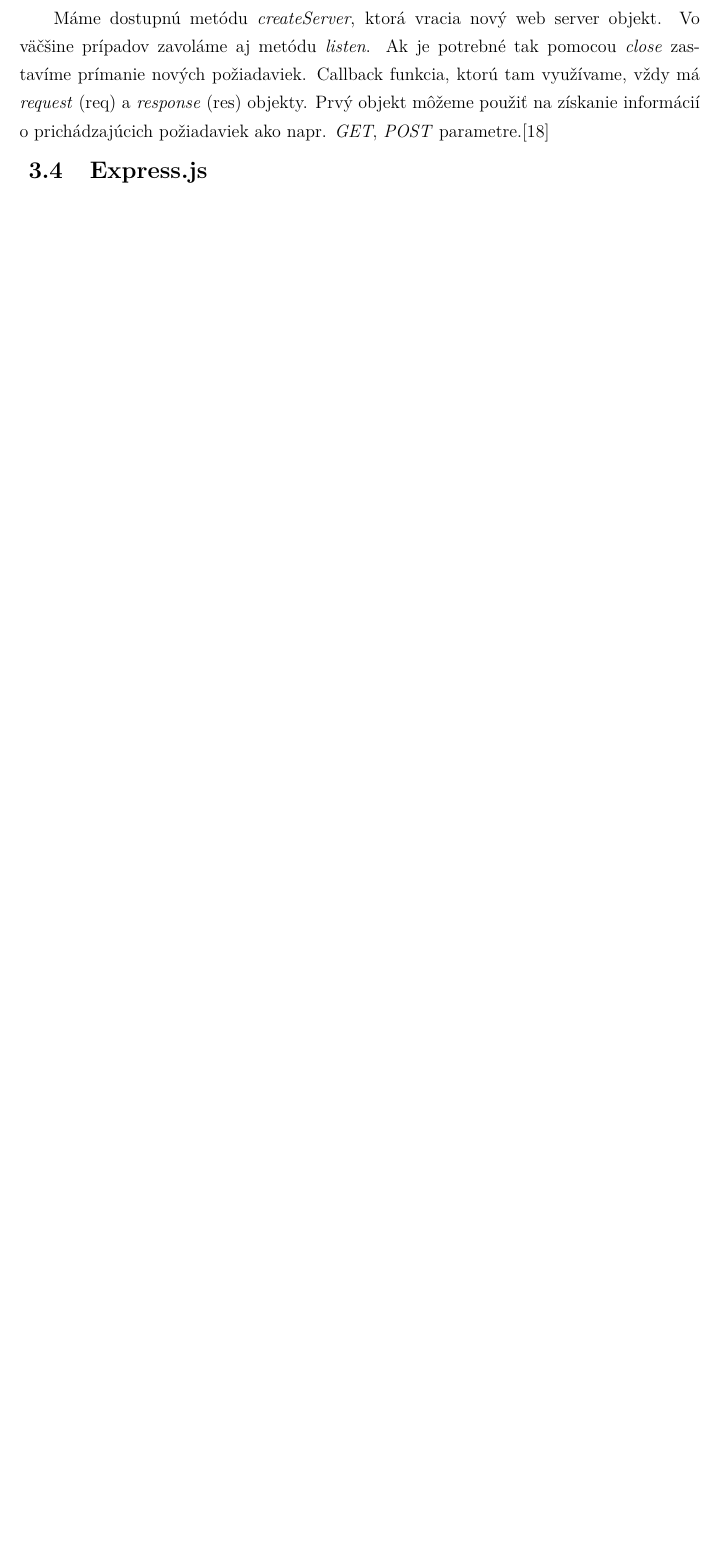
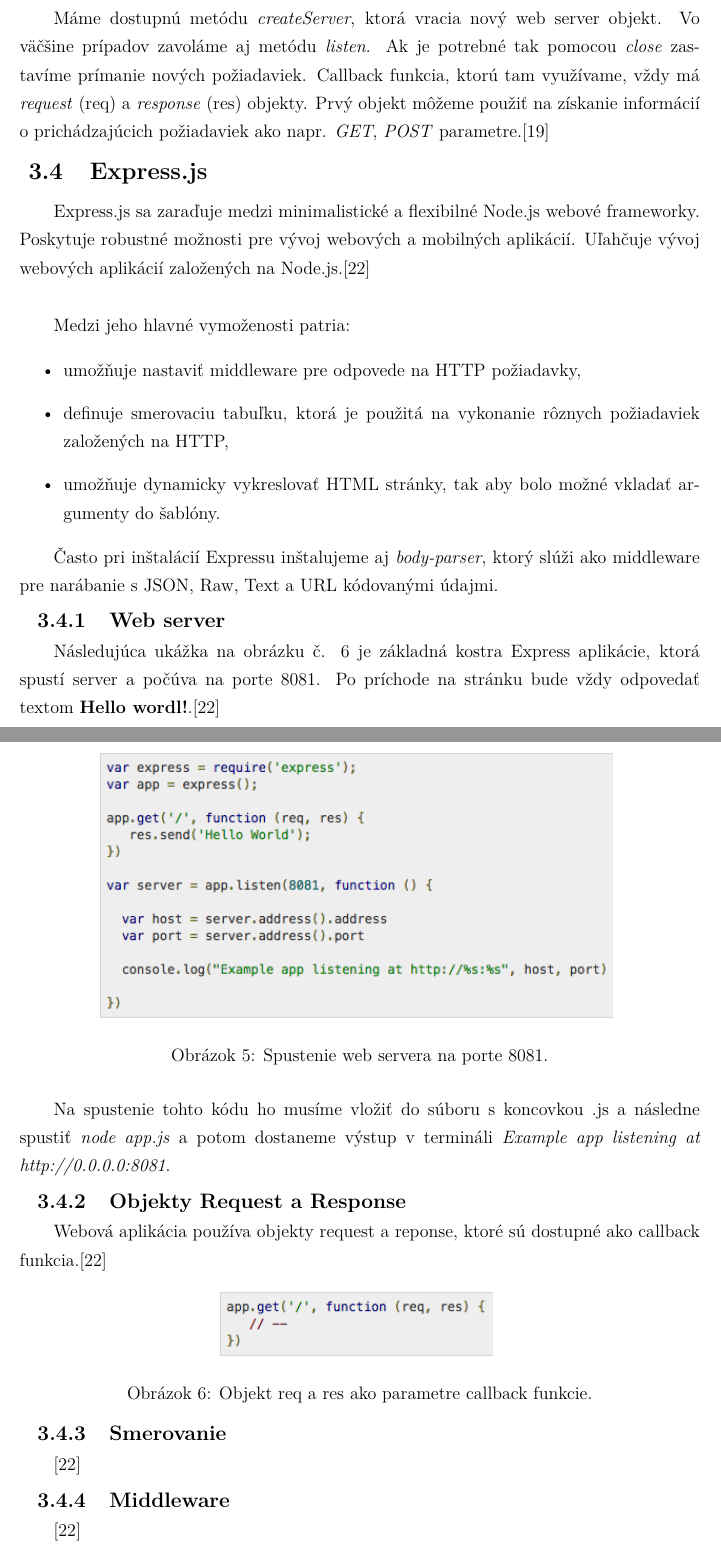
Before and after one commit to erichstark/diploma-thesis-latex, a LaTeX document (dp_stark.tex, which reads includes/core.tex): part of page 31 of 62 before the commit and two parts of pages 31 and 32 of 65 after it, the two joined at a grey line, cut so that both start at the same text, the shorter picture padded with empty space. Compiled offline with pdfLaTeX.

Commit message:
new section express

```diff
--- a/includes/core.tex
+++ b/includes/core.tex
@@ -368,6 +368,45 @@
 Máme dostupnú metódu \textit{createServer}, ktorá vracia nový web server objekt. Vo väčšine prípadov zavoláme aj metódu \textit{listen}. Ak je potrebné tak pomocou \textit{close} zastavíme prímanie nových požiadaviek. Callback funkcia, ktorú tam využívame, vždy má \textit{request} (req) a \textit{response} (res) objekty. Prvý objekt môžeme použiť na získanie informácií o prichádzajúcich požiadaviek ako napr. \textit{GET}, \textit{POST} parametre.\cite{nodejs-by-example}
 
 \subsection{Express.js}
+Express.js sa zaraďuje medzi minimalistické a flexibilné Node.js webové frameworky. Poskytuje robustné možnosti pre vývoj webových a mobilných aplikácií. Uľahčuje vývoj webových aplikácií založených na Node.js.\cite{express-tutorial}\\
+
+Medzi jeho hlavné vymoženosti patria:
+\begin{itemize}
+\item umožňuje nastaviť middleware pre odpovede na HTTP požiadavky,
+\item definuje smerovaciu tabuľku, ktorá je použitá na vykonanie rôznych požiadaviek založených na HTTP,
+\item umožňuje dynamicky vykreslovať HTML stránky, tak aby bolo možné vkladať argumenty do šablóny.
+\end{itemize}
+
+Často pri inštalácií Expressu inštalujeme aj \textit{body-parser}, ktorý slúži ako middleware pre narábanie s JSON, Raw, Text a URL kódovanými údajmi.
+
+\subsubsection{Web server}
+Následujúca ukážka na obrázku č. \ref{express-example} je základná kostra Express aplikácie, ktorá spustí server a počúva na porte 8081. Po príchode na stránku bude vždy odpovedať textom \textbf{Hello wordl!}.\cite{express-tutorial}
+
+\begin{figure}[H]
+  \centering
+  \includegraphics[scale=0.7]{img/express/express-example.png}
+  \caption{Spustenie web servera na porte 8081.}
+  \label{express-example}
+\end{figure}
+
+Na spustenie tohto kódu ho musíme vložiť do súboru s koncovkou .js a následne spustiť \textit{node app.js} a potom dostaneme výstup v termináli \textit{Example app listening at http://0.0.0.0:8081}.
+
+\subsubsection{Objekty Request a Response}
+Webová aplikácia používa objekty request a reponse, ktoré sú dostupné ako callback funkcia.\cite{express-tutorial}
+
+\begin{figure}[H]
+  \centering
+  \includegraphics[scale=0.7]{img/express/express-req.png}
+  \caption{Objekt req a res ako parametre callback funkcie.}
+  \label{express-example}
+\end{figure}
+
+
+\subsubsection{Smerovanie}
+\cite{express-tutorial}
+
+\subsubsection{Middleware}
+\cite{express-tutorial}
 
 \subsection{MongoDB}
 MongoDB je multi platformová dokumentovo orientovaná databáza. Je klasifikovaná ako NoSQL databáza, čiže nepoužíva klasickú štruktúru ako v relačnej databáze na báze tabuliek, ale objekty vo forme JSON dokumentov s dynamickými schémami (v MongoDB sa volá tento formát BSON). Vďaka ukladaniu JSON dokumentov je možné ukladať dáta z rôznych aplikácií rýchlejšie a jednoduchšie.\cite{mongodb-wiki}
```
Also changed, not shown: dp_stark.tex (+1 -1 lines), includes/AbbreviationsAndSymbols.tex (+1 -0 lines), includes/bibliography.bib (+20 -0 lines), includes/thanks.tex (+1 -1 lines), dp_stark.pdf, img/express/express-example.png (added), img/express/express-req.png (added), includes/core.tex (8 more changed lines).
